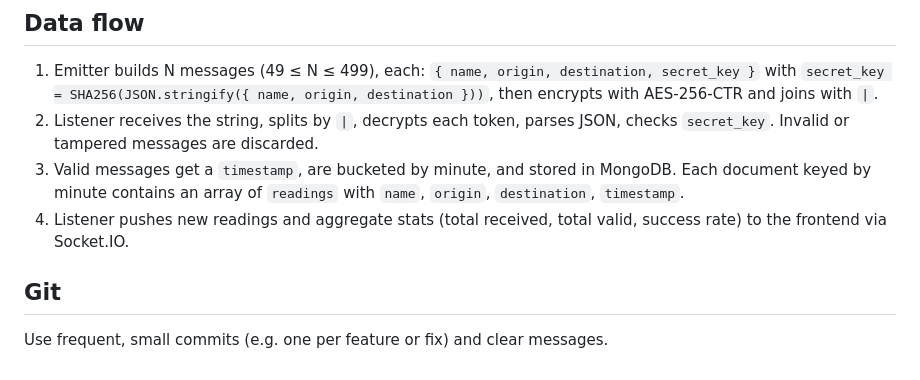
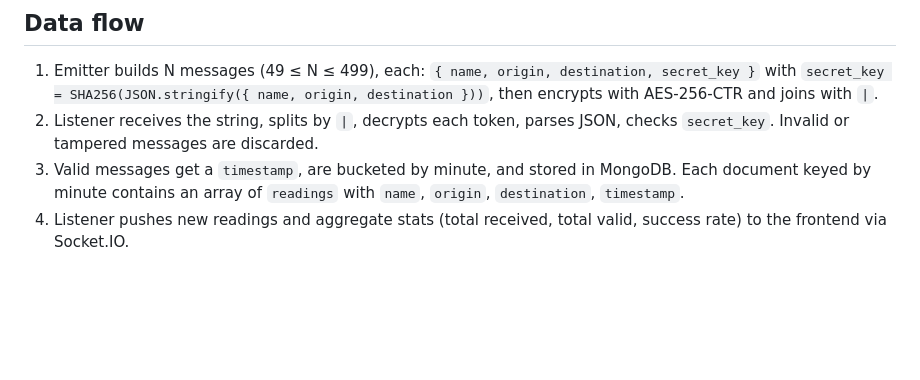
Before and after one commit to khushi89012/syook, a Markdown page: README.md, the part around the change. GitHub-like rendering; blank space fills up the shorter version.

Commit message:
Delete Git section from README
Removed Git commit guidelines from README.

```diff
--- a/README.md
+++ b/README.md
@@ -67,7 +67,3 @@ cd listener && node --test test/
 2. Listener receives the string, splits by `|`, decrypts each token, parses JSON, checks `secret_key`. Invalid or tampered messages are discarded.
 3. Valid messages get a `timestamp`, are bucketed by minute, and stored in MongoDB. Each document keyed by minute contains an array of `readings` with `name`, `origin`, `destination`, `timestamp`.
 4. Listener pushes new readings and aggregate stats (total received, total valid, success rate) to the frontend via Socket.IO.
-
-## Git
-
-Use frequent, small commits (e.g. one per feature or fix) and clear messages.
```
